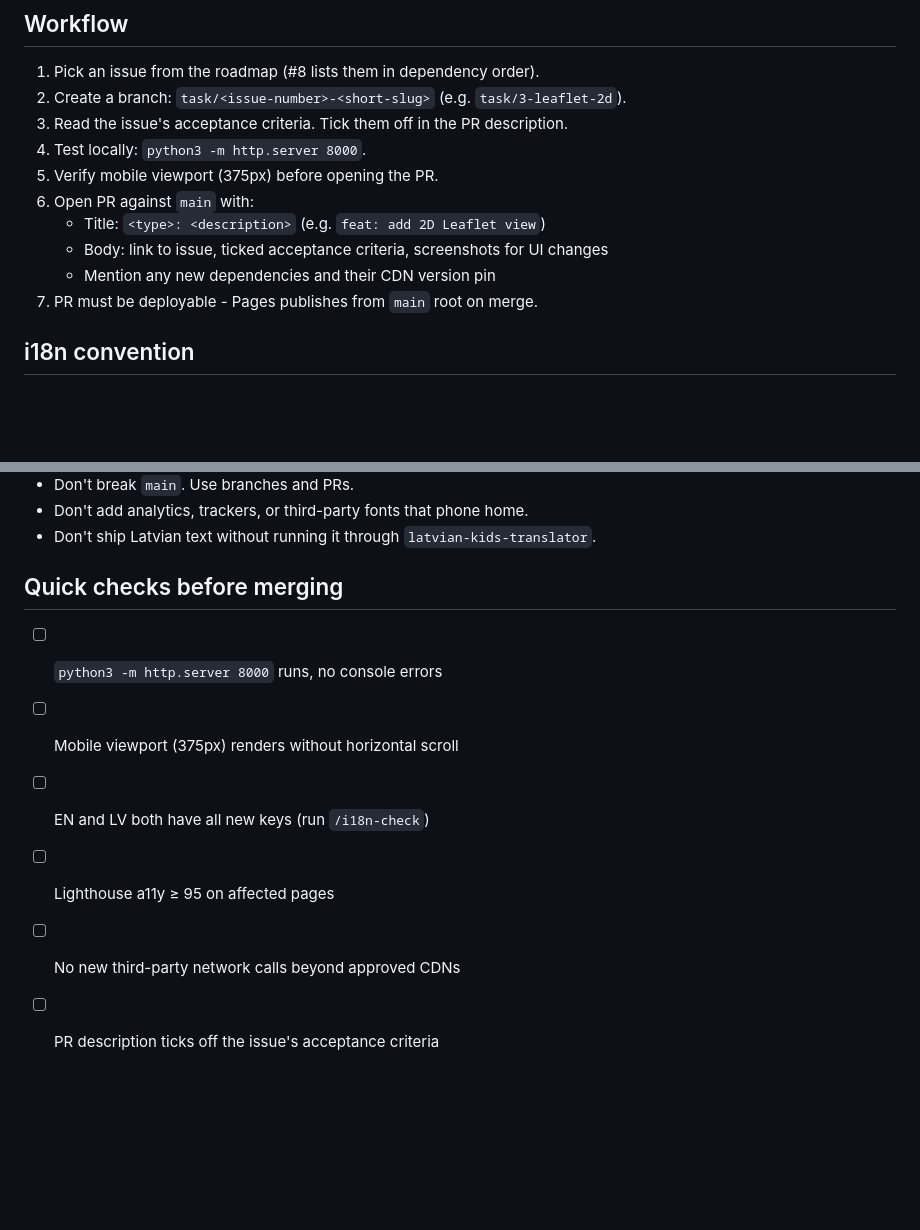
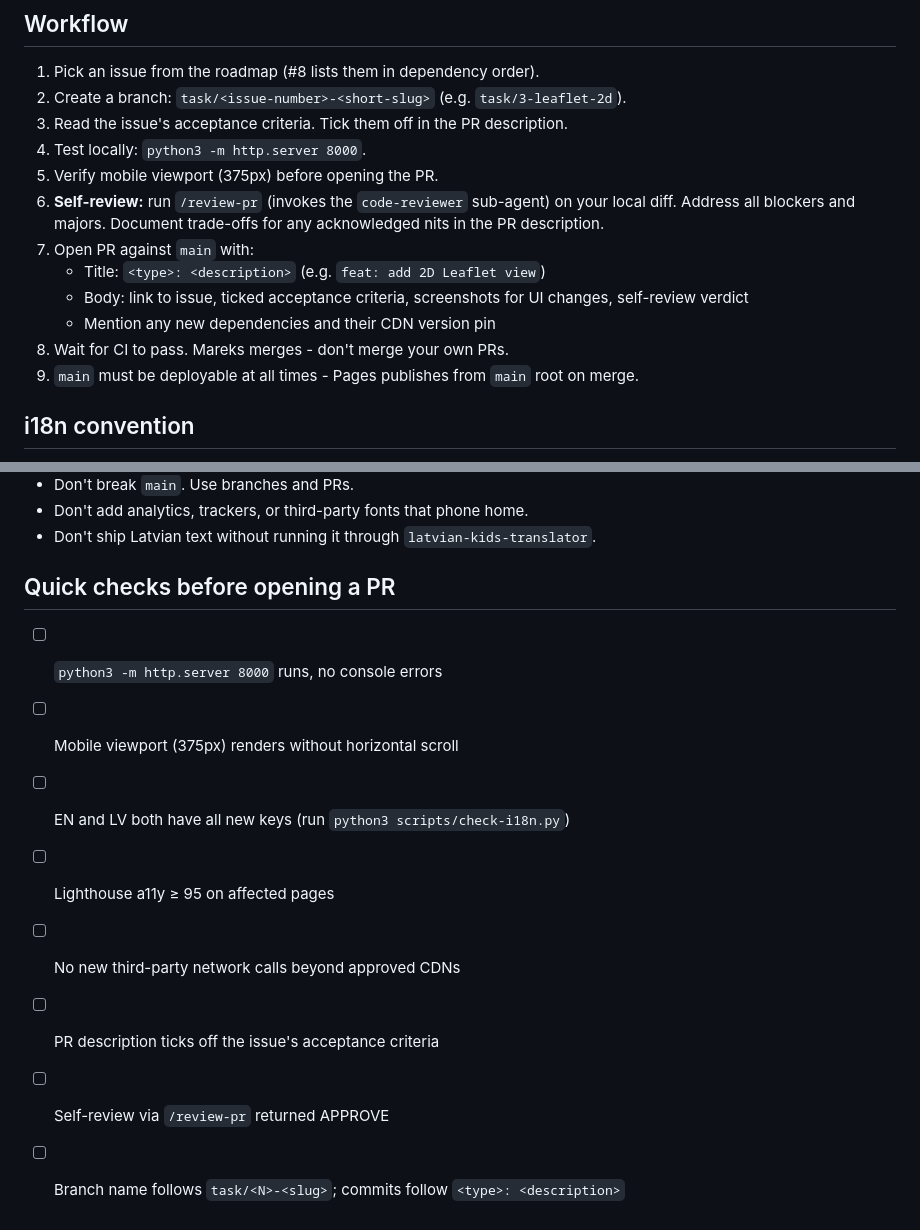
Before and after one commit to mreppo/dig-through-earth, a Markdown page: CLAUDE.md, 2 parts joined by grey strips. Rendered like a GitHub page; blank space fills up the shorter version.

```diff
--- a/CLAUDE.md
+++ b/CLAUDE.md
@@ -59,11 +59,13 @@ A static site that shows kids where they'd come out if they dug straight through
 3. Read the issue's acceptance criteria. Tick them off in the PR description.
 4. Test locally: `python3 -m http.server 8000`.
 5. Verify mobile viewport (375px) before opening the PR.
-6. Open PR against `main` with:
+6. **Self-review:** run `/review-pr` (invokes the `code-reviewer` sub-agent) on your local diff. Address all blockers and majors. Document trade-offs for any acknowledged nits in the PR description.
+7. Open PR against `main` with:
    - Title: `<type>: <description>` (e.g. `feat: add 2D Leaflet view`)
-   - Body: link to issue, ticked acceptance criteria, screenshots for UI changes
+   - Body: link to issue, ticked acceptance criteria, screenshots for UI changes, self-review verdict
    - Mention any new dependencies and their CDN version pin
-7. PR must be deployable - Pages publishes from `main` root on merge.
+8. Wait for CI to pass. Mareks merges - don't merge your own PRs.
+9. `main` must be deployable at all times - Pages publishes from `main` root on merge.
 
 ## i18n convention
 
@@ -91,11 +93,13 @@ A static site that shows kids where they'd come out if they dug straight through
 - Don't add analytics, trackers, or third-party fonts that phone home.
 - Don't ship Latvian text without running it through `latvian-kids-translator`.
 
-## Quick checks before merging
+## Quick checks before opening a PR
 
 - [ ] `python3 -m http.server 8000` runs, no console errors
 - [ ] Mobile viewport (375px) renders without horizontal scroll
-- [ ] EN and LV both have all new keys (run `/i18n-check`)
+- [ ] EN and LV both have all new keys (run `python3 scripts/check-i18n.py`)
 - [ ] Lighthouse a11y ≥ 95 on affected pages
 - [ ] No new third-party network calls beyond approved CDNs
 - [ ] PR description ticks off the issue's acceptance criteria
+- [ ] Self-review via `/review-pr` returned APPROVE
+- [ ] Branch name follows `task/<N>-<slug>`; commits follow `<type>: <description>`
```
Also changed, not shown: .claude/agents/code-reviewer.md (added, +104 -0 lines), .claude/commands/review-pr.md (added, +20 -0 lines).
